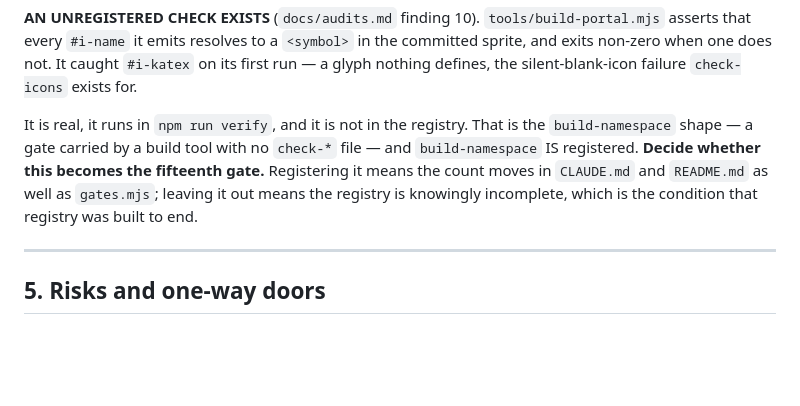
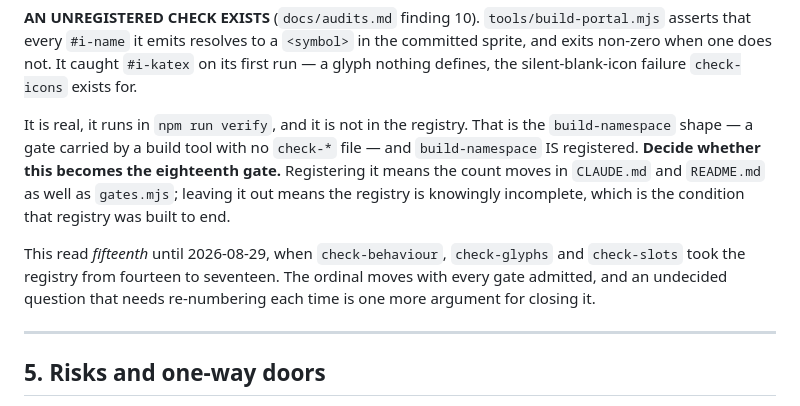
Before and after one commit to rux-sm/rux-ds, a Markdown page: docs/roadmap.md, the part around the change. Drawn GitHub-style; blank space fills up the shorter version.

Commit message:
docs(gates): Correct the stale gate ordinals
Both README rows numbered against a registry that has since grown.
check-behaviour WAS the 15th gate, at 12:55 on 2026-08-29; the row
now says so in the past tense and gives the current 17, because a
bare ordinal beside a section reading "Seventeen" invites the wrong
reading of a fact that is true.

build-portal's unregistered icon assertion would be the eighteenth,
not the fifteenth: check-behaviour, check-glyphs and check-slots
took the registry from fourteen to seventeen the same day.

Roadmap 4.8 carried the same fifteenth, and it is the canonical
entry the README rows defer to, so leaving it would have put the two
in contradiction on the number being fixed.  It records what the
ordinal read before and that re-numbering an open question on every
admission is itself an argument for closing it.

```diff
--- a/docs/roadmap.md
+++ b/docs/roadmap.md
@@ -1638,10 +1638,15 @@ nothing defines, the silent-blank-icon failure `check-icons` exists for.
 
 It is real, it runs in `npm run verify`, and it is not in the registry. That is the
 `build-namespace` shape — a gate carried by a build tool with no `check-*` file — and
-`build-namespace` IS registered. **Decide whether this becomes the fifteenth gate.**
+`build-namespace` IS registered. **Decide whether this becomes the eighteenth gate.**
 Registering it means the count moves in `CLAUDE.md` and `README.md` as well as
 `gates.mjs`; leaving it out means the registry is knowingly incomplete, which is the
 condition that registry was built to end.
+
+This read *fifteenth* until 2026-08-29, when `check-behaviour`, `check-glyphs` and
+`check-slots` took the registry from fourteen to seventeen. The ordinal moves with
+every gate admitted, and an undecided question that needs re-numbering each time is
+one more argument for closing it.
 
 ---
 
```
Also changed, not shown: README.md (+2 -2 lines).
